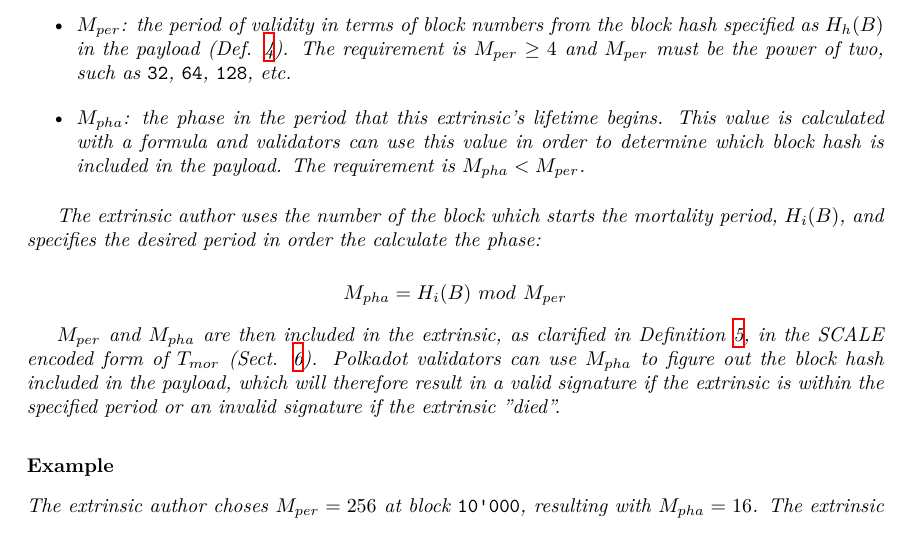
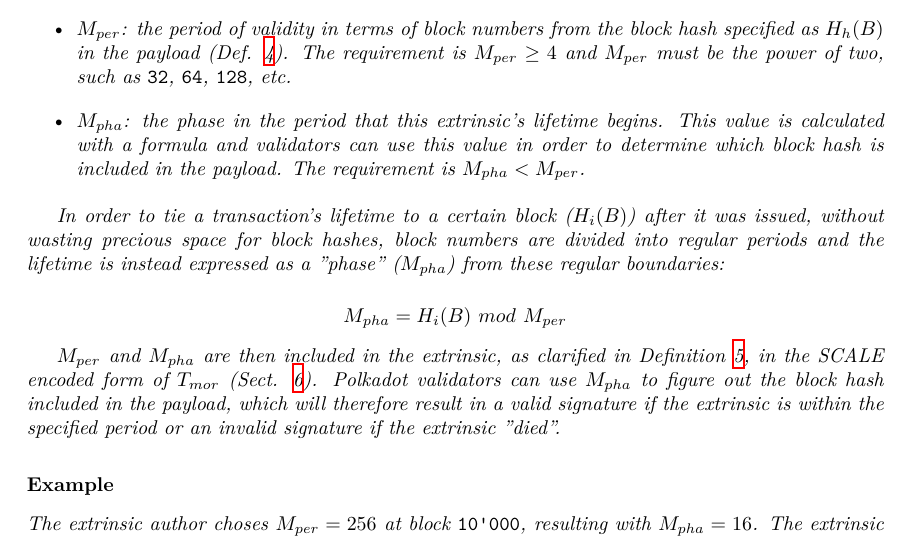
Before and after one commit to w3f/polkadot-spec, a LaTeX book (runtime-spec/runtime-spec.tex, which reads runtime-spec/runtime-spec-transaction.tex): part of page 7 of 23, cut so that both start at the same text. Compiled offline with XeLaTeX; a LaTeX package or settings file that is missing is left out.

Commit message:
express useage of phase

```diff
--- a/runtime-spec/runtime-spec-transaction.tex
+++ b/runtime-spec/runtime-spec-transaction.tex
@@ -155,9 +155,10 @@ where each values represents:
         payload. The requirement is $M_{pha} < M_{per}$.
     \end{itemize}
 
-    The extrinsic author uses the number of the block which starts the mortality
-    period, $H_i(B)$, and specifies the desired period in order the calculate
-    the phase:
+    In order to tie a transaction's lifetime to a certain block ($H_i(B)$) after
+    it was issued, without wasting precious space for block hashes, block
+    numbers are divided into regular periods and the lifetime is instead
+    expressed as a "phase" ($M_{pha}$) from these regular boundaries:
 
     \[
         M_{pha} = H_i(B)\ mod\ M_{per}
```
